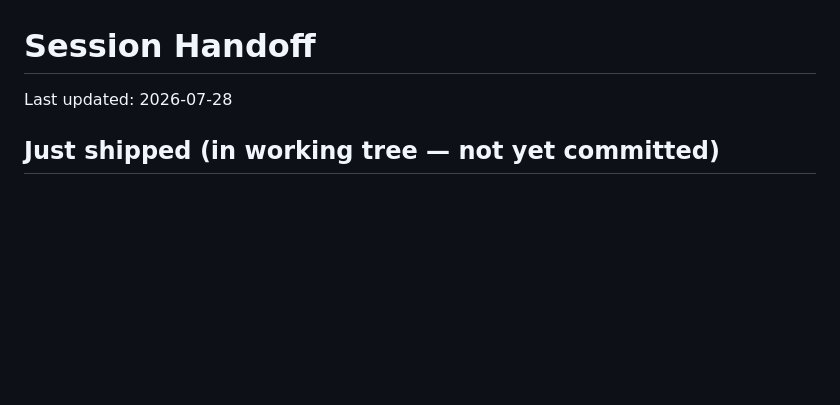
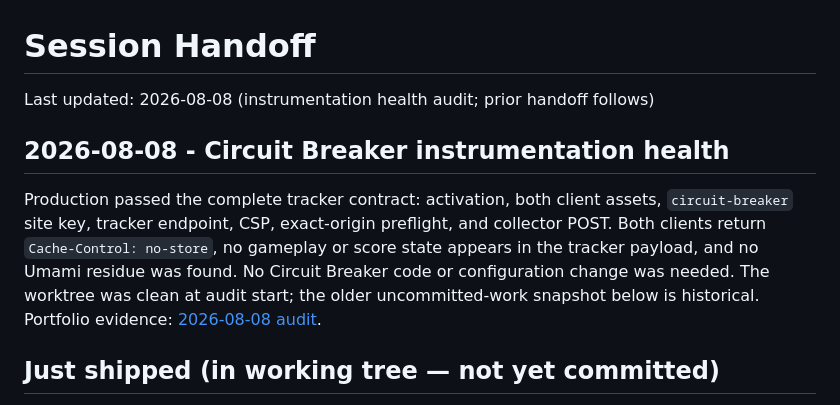
Before and after one commit to fabioc-aloha/circuit-breaker, a Markdown page: HANDOFF.md, the part around the change. Drawn GitHub-style; blank space fills up the shorter version.

Commit message:
docs(handoff): record tracker health [skip ci]

```diff
--- a/HANDOFF.md
+++ b/HANDOFF.md
@@ -1,6 +1,16 @@
 # Session Handoff
 
-Last updated: 2026-07-28
+Last updated: 2026-08-08 (instrumentation health audit; prior handoff follows)
+
+## 2026-08-08 - Circuit Breaker instrumentation health
+
+Production passed the complete tracker contract: activation, both client assets,
+`circuit-breaker` site key, tracker endpoint, CSP, exact-origin preflight, and
+collector POST. Both clients return `Cache-Control: no-store`, no gameplay or
+score state appears in the tracker payload, and no Umami residue was found. No
+Circuit Breaker code or configuration change was needed. The worktree was clean
+at audit start; the older uncommitted-work snapshot below is historical.
+Portfolio evidence: [2026-08-08 audit](https://github.com/fabioc-aloha/seo-correax/blob/main/reports/2026-08-08-instrumentation-health-audit.md).
 
 ## Just shipped (in working tree — not yet committed)
 
```
